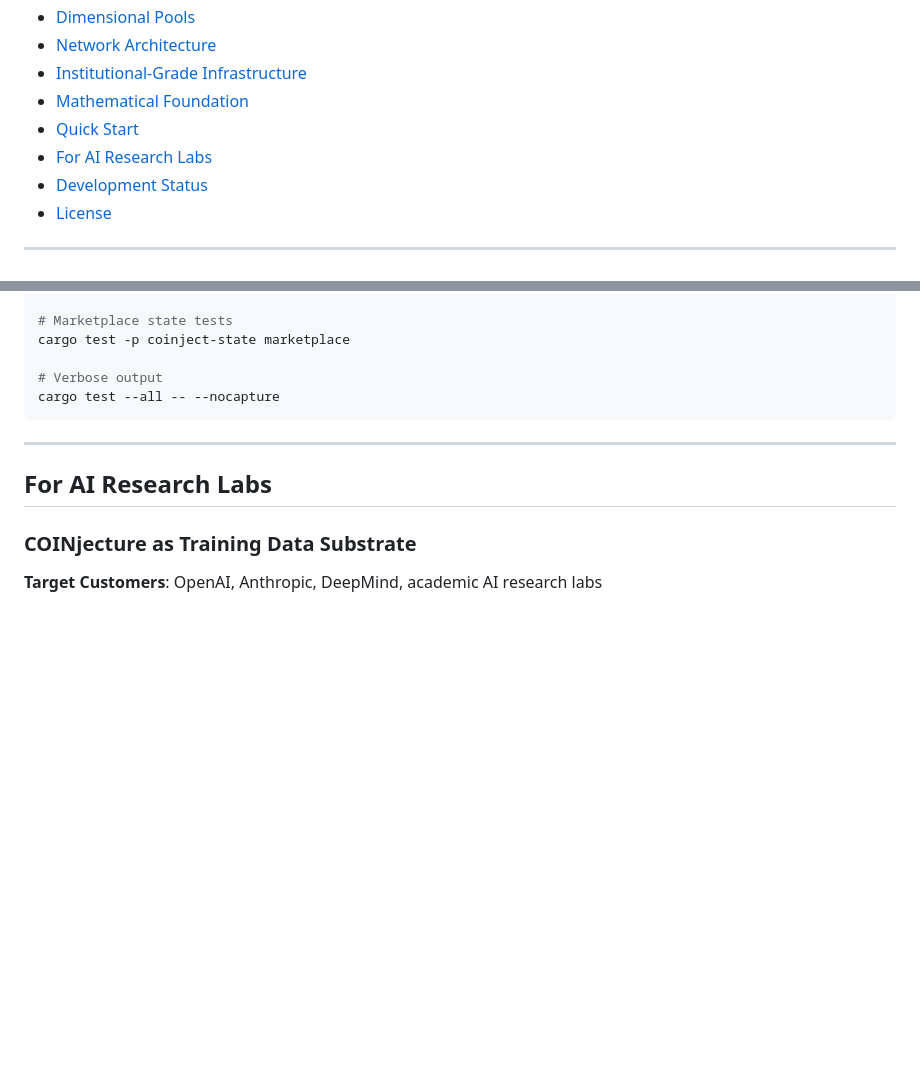
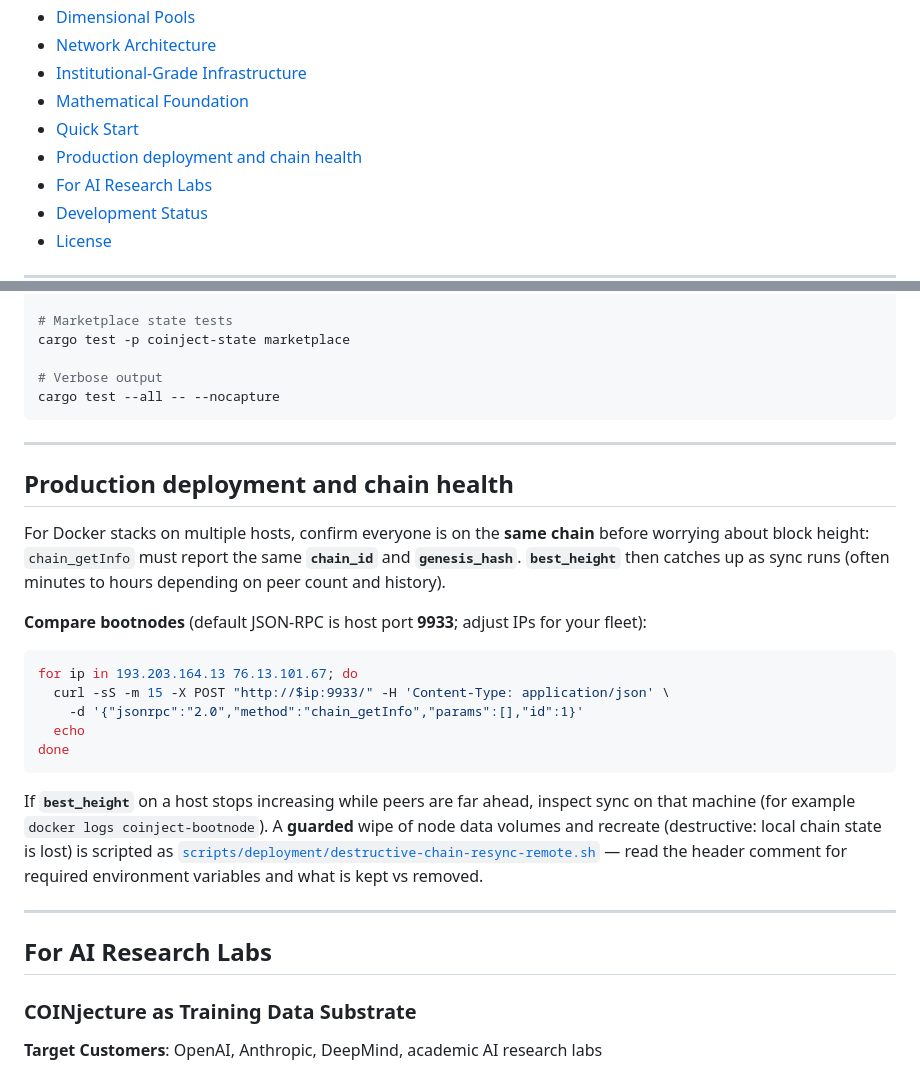
Before and after one commit to COINjecture-Network/COINjecture2.0, a Markdown page: README.md, 2 parts joined by grey strips. Rendered like a GitHub page; blank space fills up the shorter version.

Commit message:
docs: add production chain health monitor and resync script pointer
Made-with: Cursor

````diff
--- a/README.md
+++ b/README.md
@@ -27,6 +27,7 @@
 - [Institutional-Grade Infrastructure](#institutional-grade-infrastructure)
 - [Mathematical Foundation](#mathematical-foundation)
 - [Quick Start](#quick-start)
+- [Production deployment and chain health](#production-deployment-and-chain-health)
 - [For AI Research Labs](#for-ai-research-labs)
 - [Development Status](#development-status)
 - [License](#license)
@@ -581,6 +582,24 @@ cargo test --all -- --nocapture
 
 ---
 
+## Production deployment and chain health
+
+For Docker stacks on multiple hosts, confirm everyone is on the **same chain** before worrying about block height: `chain_getInfo` must report the same **`chain_id`** and **`genesis_hash`**. **`best_height`** then catches up as sync runs (often minutes to hours depending on peer count and history).
+
+**Compare bootnodes** (default JSON-RPC is host port **9933**; adjust IPs for your fleet):
+
+```bash
+for ip in 193.203.164.13 76.13.101.67; do
+  curl -sS -m 15 -X POST "http://$ip:9933/" -H 'Content-Type: application/json' \
+    -d '{"jsonrpc":"2.0","method":"chain_getInfo","params":[],"id":1}'
+  echo
+done
+```
+
+If **`best_height`** on a host stops increasing while peers are far ahead, inspect sync on that machine (for example `docker logs coinject-bootnode`). A **guarded** wipe of node data volumes and recreate (destructive: local chain state is lost) is scripted as [`scripts/deployment/destructive-chain-resync-remote.sh`](scripts/deployment/destructive-chain-resync-remote.sh) — read the header comment for required environment variables and what is kept vs removed.
+
+---
+
 ## For AI Research Labs
 
 ### COINjecture as Training Data Substrate
````
